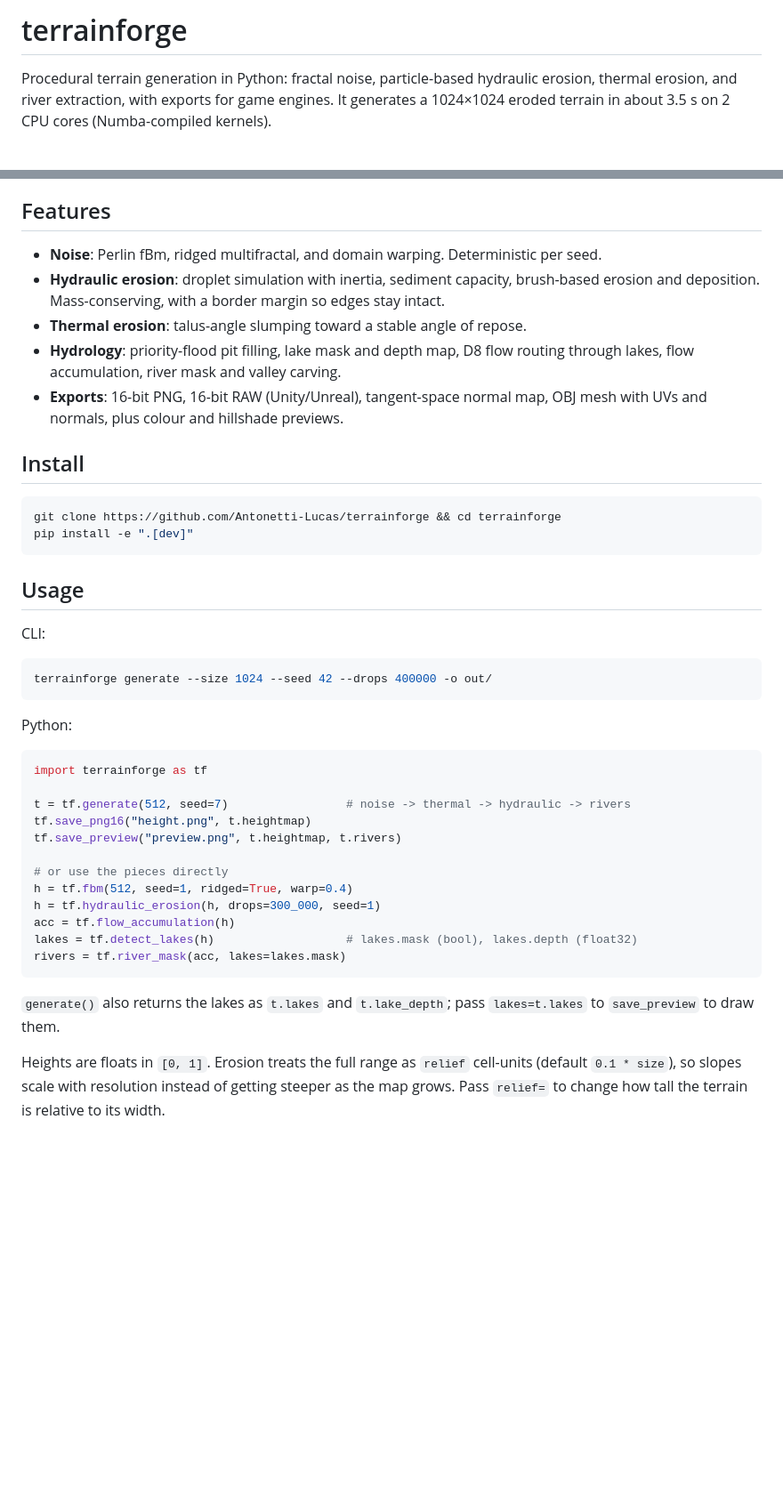
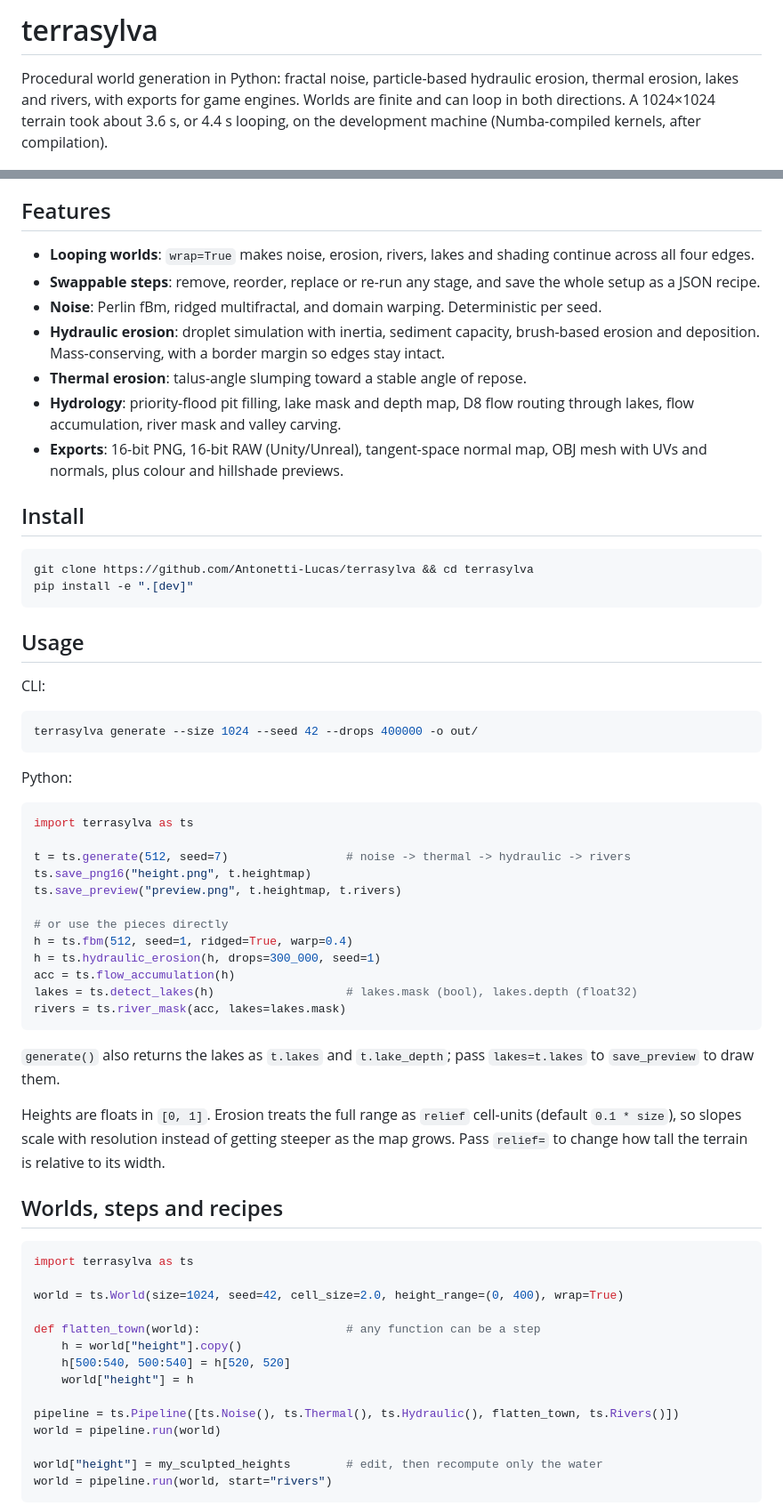
Before and after one commit to Antonetti-Lucas/terrasylva, a Markdown page: README.md, 2 parts joined by grey strips. Shown at 89% size. Drawn GitHub-style; blank space fills up the shorter version.

````diff
--- a/README.md
+++ b/README.md
@@ -1,9 +1,9 @@
-# terrainforge
+# terrasylva
 
-Procedural terrain generation in Python: fractal noise, particle-based hydraulic
-erosion, thermal erosion, and river extraction, with exports for game engines.
-It generates a 1024×1024 eroded terrain in about 3.5 s on 2 CPU cores
-(Numba-compiled kernels).
+Procedural world generation in Python: fractal noise, particle-based hydraulic
+erosion, thermal erosion, lakes and rivers, with exports for game engines. Worlds are
+finite and can loop in both directions. A 1024×1024 terrain took about 3.6 s, or 4.4 s
+looping, on the development machine (Numba-compiled kernels, after compilation).
 
 ![Before and after erosion](docs/before_after.png)
 *Left: raw domain-warped fBm. Right: after thermal + hydraulic erosion and river
@@ -11,6 +11,10 @@ carving (512×512, seed 11).*
 
 ## Features
 
+- **Looping worlds**: `wrap=True` makes noise, erosion, rivers, lakes and shading
+  continue across all four edges.
+- **Swappable steps**: remove, reorder, replace or re-run any stage, and save the whole
+  setup as a JSON recipe.
 - **Noise**: Perlin fBm, ridged multifractal, and domain warping. Deterministic per seed.
 - **Hydraulic erosion**: droplet simulation with inertia, sediment capacity, brush-based
   erosion and deposition. Mass-conserving, with a border margin so edges stay intact.
@@ -23,7 +27,7 @@ carving (512×512, seed 11).*
 ## Install
 
 ```bash
-git clone https://github.com/Antonetti-Lucas/terrainforge && cd terrainforge
+git clone https://github.com/Antonetti-Lucas/terrasylva && cd terrasylva
 pip install -e ".[dev]"
 ```
 
@@ -32,24 +36,24 @@ pip install -e ".[dev]"
 CLI:
 
 ```bash
-terrainforge generate --size 1024 --seed 42 --drops 400000 -o out/
+terrasylva generate --size 1024 --seed 42 --drops 400000 -o out/
 ```
 
 Python:
 
 ```python
-import terrainforge as tf
+import terrasylva as ts
 
-t = tf.generate(512, seed=7)                 # noise -> thermal -> hydraulic -> rivers
-tf.save_png16("height.png", t.heightmap)
-tf.save_preview("preview.png", t.heightmap, t.rivers)
+t = ts.generate(512, seed=7)                 # noise -> thermal -> hydraulic -> rivers
+ts.save_png16("height.png", t.heightmap)
+ts.save_preview("preview.png", t.heightmap, t.rivers)
 
 # or use the pieces directly
-h = tf.fbm(512, seed=1, ridged=True, warp=0.4)
-h = tf.hydraulic_erosion(h, drops=300_000, seed=1)
-acc = tf.flow_accumulation(h)
-lakes = tf.detect_lakes(h)                   # lakes.mask (bool), lakes.depth (float32)
-rivers = tf.river_mask(acc, lakes=lakes.mask)
+h = ts.fbm(512, seed=1, ridged=True, warp=0.4)
+h = ts.hydraulic_erosion(h, drops=300_000, seed=1)
+acc = ts.flow_accumulation(h)
+lakes = ts.detect_lakes(h)                   # lakes.mask (bool), lakes.depth (float32)
+rivers = ts.river_mask(acc, lakes=lakes.mask)
 ```
 
 `generate()` also returns the lakes as `t.lakes` and `t.lake_depth`; pass
@@ -58,3 +62,23 @@ rivers = tf.river_mask(acc, lakes=lakes.mask)
 Heights are floats in `[0, 1]`. Erosion treats the full range as `relief` cell-units
 (default `0.1 * size`), so slopes scale with resolution instead of getting steeper as
 the map grows. Pass `relief=` to change how tall the terrain is relative to its width.
+
+## Worlds, steps and recipes
+
+```python
+import terrasylva as ts
+
+world = ts.World(size=1024, seed=42, cell_size=2.0, height_range=(0, 400), wrap=True)
+
+def flatten_town(world):                     # any function can be a step
+    h = world["height"].copy()
+    h[500:540, 500:540] = h[520, 520]
+    world["height"] = h
+
+pipeline = ts.Pipeline([ts.Noise(), ts.Thermal(), ts.Hydraulic(), flatten_town, ts.Rivers()])
+world = pipeline.run(world)
+
+world["height"] = my_sculpted_heights        # edit, then recompute only the water
+world = pipeline.run(world, start="rivers")
+```
+
````
Also changed, not shown: other parts of README.md (+35 -10 lines), docs/looping.png (added), 23 other files.
